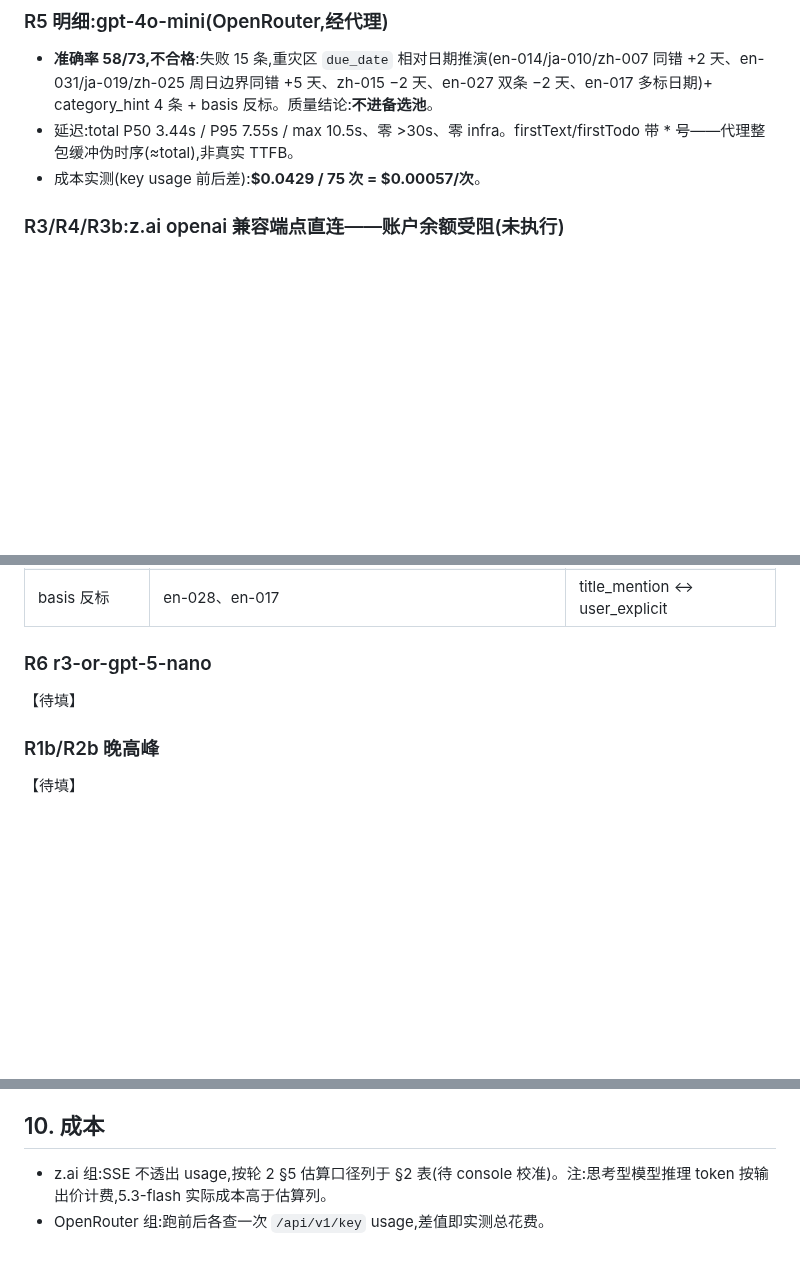
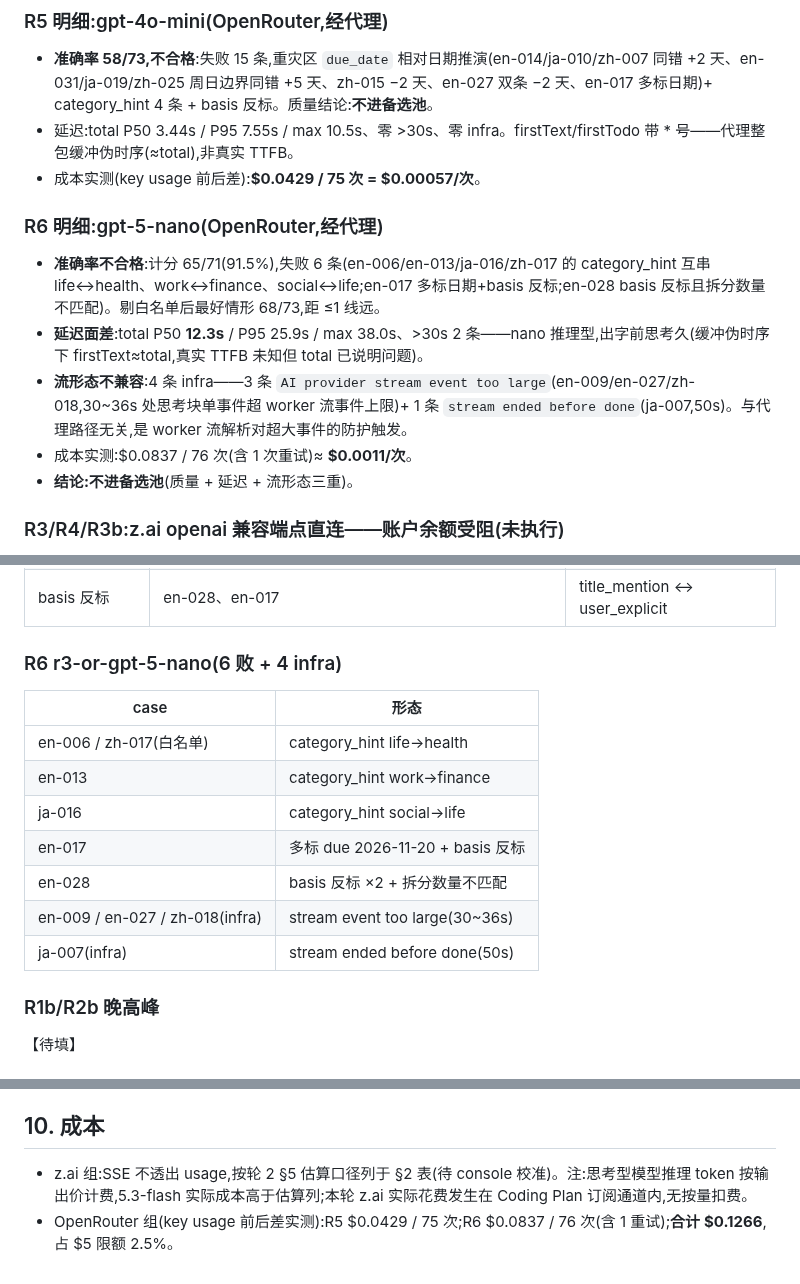
Before and after one commit to qingqingyu/voisetodo, a Markdown page: docs/openrouter-eval-round3-results.md, 3 parts joined by grey strips. GitHub-like rendering; blank space fills up the shorter version.

Commit message:
docs(eval): R6 gpt-5-nano 数据回填——质量/延迟/流形态三重不合格
Why: R6 是任务书必跑组(R5/R6 回答 GPT 系是否进备选池),数据齐后白天
批次仅剩晚高峰 R1b/R2b。

What: §2 表 R6 行(65/71,73 口径 68† 按最好情形并加注)、§3 R6 明细
(category_hint 互串 4 条 + basis 反标;total P50 12.3s、2 条 >30s;
4 条 infra 中 3 条 stream event too large + 1 条 50s 超时)、§8 错题表、
§10 OpenRouter 实测成本(R5 $0.0429 + R6 $0.0837 = $0.1266,占限额 2.5%)。

Impact: 纯文档。GPT 两组结论均「不进备选池」,§1 总结论待晚高峰数据。

Co-Authored-By: Claude Code <noreply@anthropic.com>

```diff
--- a/docs/openrouter-eval-round3-results.md
+++ b/docs/openrouter-eval-round3-results.md
@@ -46,6 +48,14 @@
 - **准确率 58/73,不合格**:失败 15 条,重灾区 `due_date` 相对日期推演(en-014/ja-010/zh-007 同错 +2 天、en-031/ja-019/zh-025 周日边界同错 +5 天、zh-015 −2 天、en-027 双条 −2 天、en-017 多标日期)+ category_hint 4 条 + basis 反标。质量结论:**不进备选池**。
 - 延迟:total P50 3.44s / P95 7.55s / max 10.5s、零 >30s、零 infra。firstText/firstTodo 带 * 号——代理整包缓冲伪时序(≈total),非真实 TTFB。
 - 成本实测(key usage 前后差):**$0.0429 / 75 次 = $0.00057/次**。
+
+### R6 明细:gpt-5-nano(OpenRouter,经代理)
+
+- **准确率不合格**:计分 65/71(91.5%),失败 6 条(en-006/en-013/ja-016/zh-017 的 category_hint 互串 life↔health、work↔finance、social↔life;en-017 多标日期+basis 反标;en-028 basis 反标且拆分数量不匹配)。剔白名单后最好情形 68/73,距 ≤1 线远。
+- **延迟面差**:total P50 **12.3s** / P95 25.9s / max 38.0s、>30s 2 条——nano 推理型,出字前思考久(缓冲伪时序下 firstText≈total,真实 TTFB 未知但 total 已说明问题)。
+- **流形态不兼容**:4 条 infra——3 条 `AI provider stream event too large`(en-009/en-027/zh-018,30~36s 处思考块单事件超 worker 流事件上限)+ 1 条 `stream ended before done`(ja-007,50s)。与代理路径无关,是 worker 流解析对超大事件的防护触发。
+- 成本实测:$0.0837 / 76 次(含 1 次重试)≈ **$0.0011/次**。
+- **结论:不进备选池**(质量 + 延迟 + 流形态三重)。
 
 ### R3/R4/R3b:z.ai openai 兼容端点直连——账户余额受阻(未执行)
 
@@ -110,8 +120,16 @@ R3 受阻使「接口形态 vs OpenRouter 托管」的分离实验无法完成
 | category_hint | en-007、en-013、en-014、en-017、ja-016 | social/work/life/finance 互串 |
 | basis 反标 | en-028、en-017 | title_mention ↔ user_explicit |
 
-### R6 r3-or-gpt-5-nano
-【待填】
+### R6 r3-or-gpt-5-nano(6 败 + 4 infra)
+| case | 形态 |
+|---|---|
+| en-006 / zh-017(白名单) | category_hint life→health |
+| en-013 | category_hint work→finance |
+| ja-016 | category_hint social→life |
+| en-017 | 多标 due 2026-11-20 + basis 反标 |
+| en-028 | basis 反标 ×2 + 拆分数量不匹配 |
+| en-009 / en-027 / zh-018(infra) | stream event too large(30~36s) |
+| ja-007(infra) | stream ended before done(50s) |
 
 ### R1b/R2b 晚高峰
 【待填】
@@ -127,5 +145,5 @@ R3 受阻使「接口形态 vs OpenRouter 托管」的分离实验无法完成
 
 ## 10. 成本
 
-- z.ai 组:SSE 不透出 usage,按轮 2 §5 估算口径列于 §2 表(待 console 校准)。注:思考型模型推理 token 按输出价计费,5.3-flash 实际成本高于估算列。
-- OpenRouter 组:跑前后各查一次 `/api/v1/key` usage,差值即实测总花费。
+- z.ai 组:SSE 不透出 usage,按轮 2 §5 估算口径列于 §2 表(待 console 校准)。注:思考型模型推理 token 按输出价计费,5.3-flash 实际成本高于估算列;本轮 z.ai 实际花费发生在 Coding Plan 订阅通道内,无按量扣费。
+- OpenRouter 组(key usage 前后差实测):R5 $0.0429 / 75 次;R6 $0.0837 / 76 次(含 1 重试);**合计 $0.1266**,占 $5 限额 2.5%。
```
Also changed, not shown: other parts of docs/openrouter-eval-round3-results.md (+3 -1 lines).
